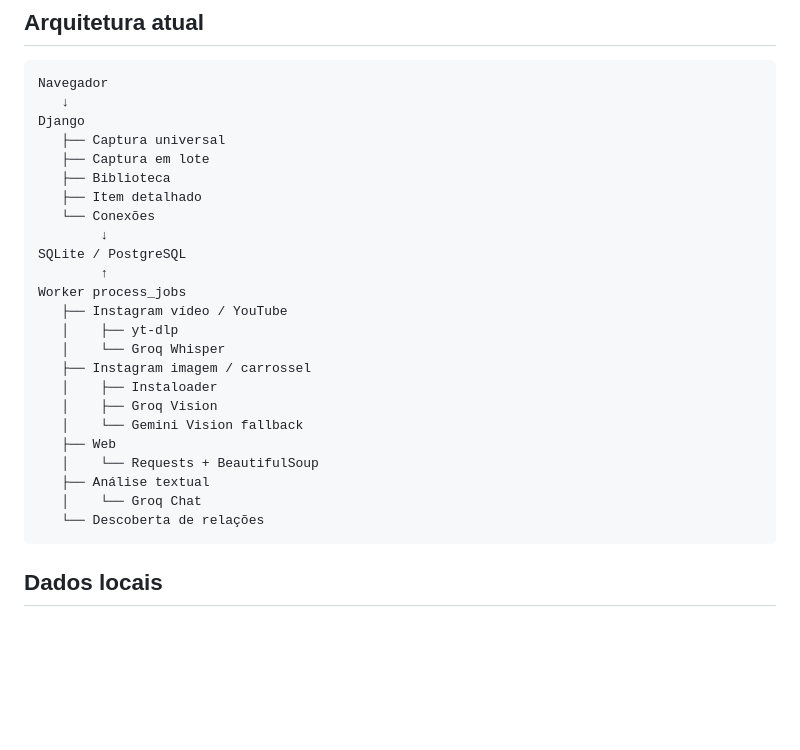
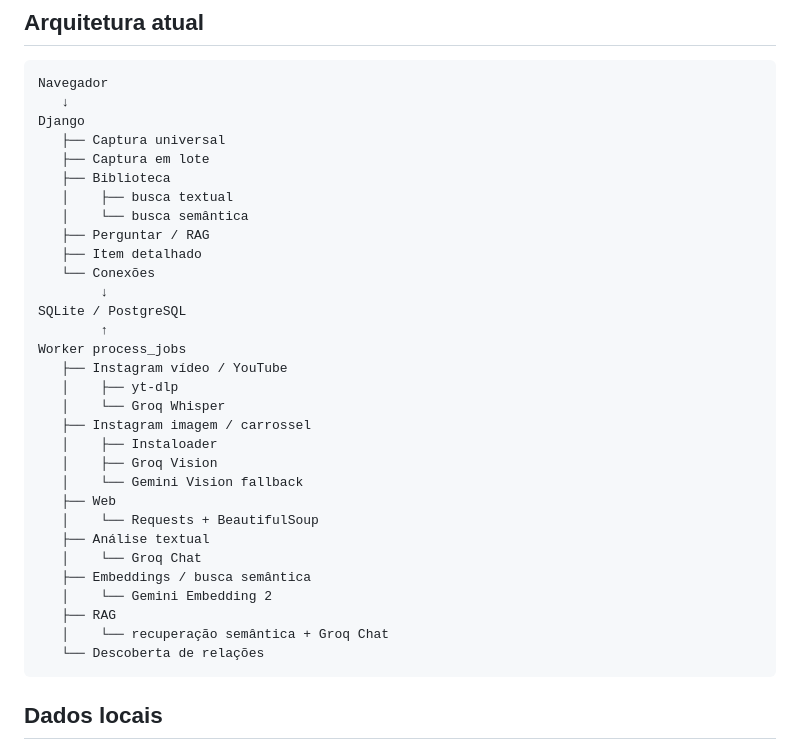
Before and after one commit to ramkar987/segundo_cerebro, a Markdown page: README.md, the part around one of its changes. GitHub-like rendering; blank space fills up the shorter version.

````diff
--- a/README.md
+++ b/README.md
@@ -324,6 +380,9 @@ Django
    ├── Captura universal
    ├── Captura em lote
    ├── Biblioteca
+   │    ├── busca textual
+   │    └── busca semântica
+   ├── Perguntar / RAG
    ├── Item detalhado
    └── Conexões
         ↓
@@ -341,6 +400,10 @@ Worker process_jobs
    │    └── Requests + BeautifulSoup
    ├── Análise textual
    │    └── Groq Chat
+   ├── Embeddings / busca semântica
+   │    └── Gemini Embedding 2
+   ├── RAG
+   │    └── recuperação semântica + Groq Chat
    └── Descoberta de relações
 ```
 
````
Also changed, not shown: other parts of README.md (+63 -8 lines).
